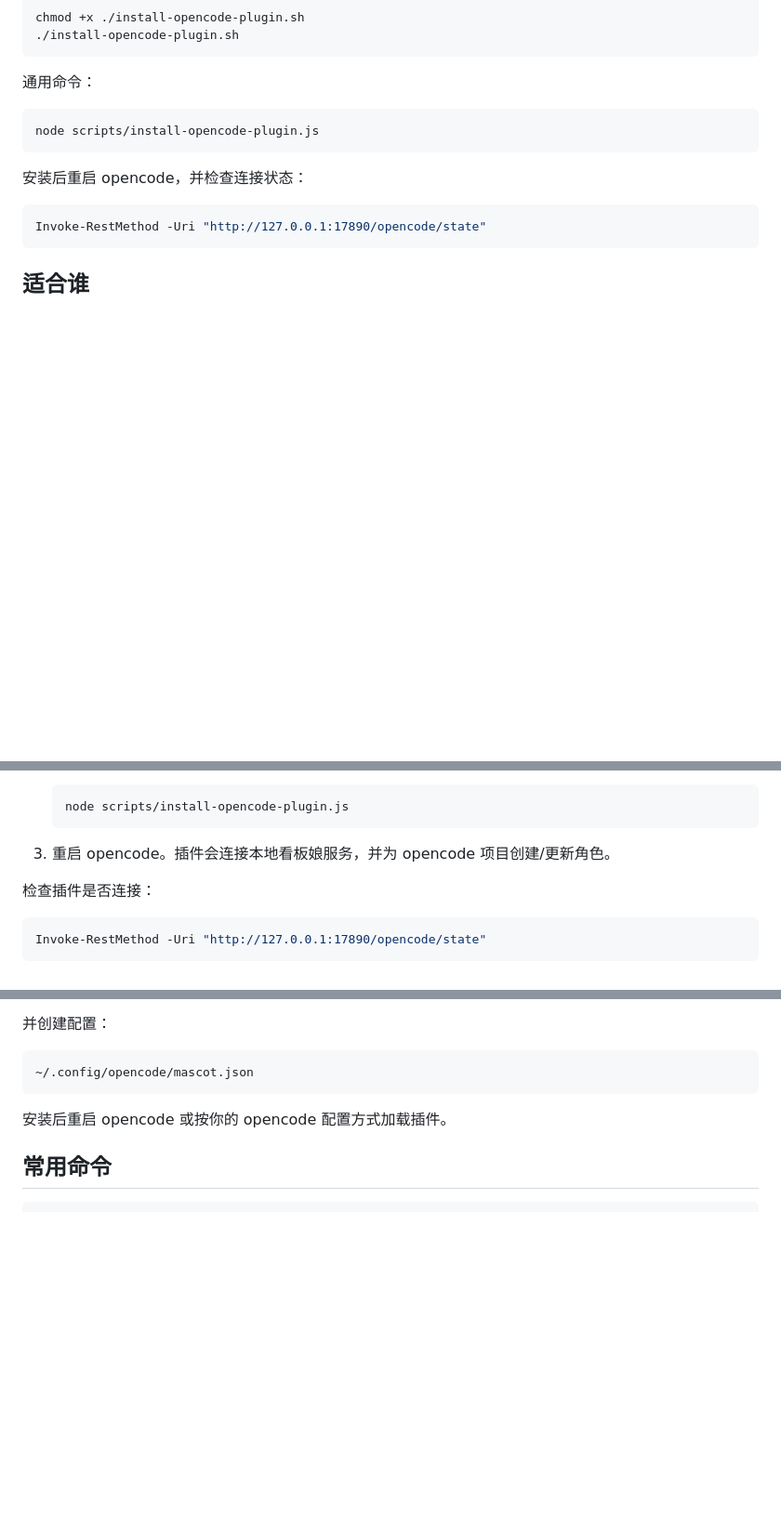
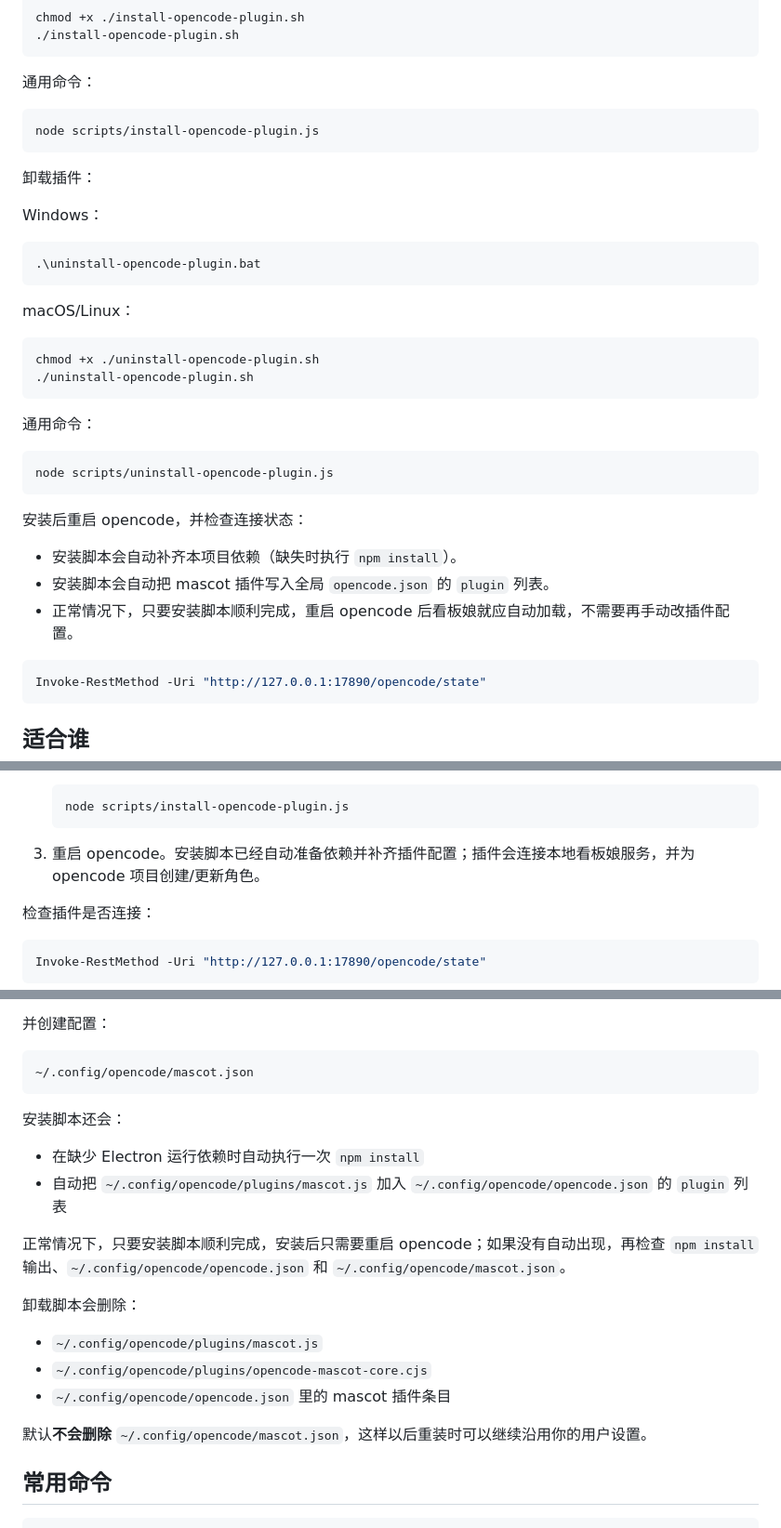
Before and after one commit to sl1097643327git/opencode-mascot, a Markdown page: README.md, 3 parts joined by grey strips. Shown at 93% size. GitHub-like rendering; blank space fills up the shorter version.

Commit message:
docs: document plugin install and uninstall flow
Ultraworked with [Sisyphus](https://github.com/code-yeongyu/oh-my-openagent)

Co-authored-by: Sisyphus <clio-agent@sisyphuslabs.ai>

````diff
--- a/README.md
+++ b/README.md
@@ -73,7 +73,32 @@ chmod +x ./install-opencode-plugin.sh
 node scripts/install-opencode-plugin.js
 ```
 
+卸载插件：
+
+Windows：
+
+```powershell
+.\uninstall-opencode-plugin.bat
+```
+
+macOS/Linux：
+
+```sh
+chmod +x ./uninstall-opencode-plugin.sh
+./uninstall-opencode-plugin.sh
+```
+
+通用命令：
+
+```sh
+node scripts/uninstall-opencode-plugin.js
+```
+
 安装后重启 opencode，并检查连接状态：
+
+- 安装脚本会自动补齐本项目依赖（缺失时执行 `npm install`）。
+- 安装脚本会自动把 mascot 插件写入全局 `opencode.json` 的 `plugin` 列表。
+- 正常情况下，只要安装脚本顺利完成，重启 opencode 后看板娘就应自动加载，不需要再手动改插件配置。
 
 ```powershell
 Invoke-RestMethod -Uri "http://127.0.0.1:17890/opencode/state"
@@ -156,7 +181,7 @@ http://127.0.0.1:17890
    node scripts/install-opencode-plugin.js
    ```
 
-3. 重启 opencode。插件会连接本地看板娘服务，并为 opencode 项目创建/更新角色。
+3. 重启 opencode。安装脚本已经自动准备依赖并补齐插件配置；插件会连接本地看板娘服务，并为 opencode 项目创建/更新角色。
 
 检查插件是否连接：
 
@@ -237,7 +262,20 @@ node scripts/install-opencode-plugin.js
 ~/.config/opencode/mascot.json
 ```
 
-安装后重启 opencode 或按你的 opencode 配置方式加载插件。
+安装脚本还会：
+
+- 在缺少 Electron 运行依赖时自动执行一次 `npm install`
+- 自动把 `~/.config/opencode/plugins/mascot.js` 加入 `~/.config/opencode/opencode.json` 的 `plugin` 列表
+
+正常情况下，只要安装脚本顺利完成，安装后只需要重启 opencode；如果没有自动出现，再检查 `npm install` 输出、`~/.config/opencode/opencode.json` 和 `~/.config/opencode/mascot.json`。
+
+卸载脚本会删除：
+
+- `~/.config/opencode/plugins/mascot.js`
+- `~/.config/opencode/plugins/opencode-mascot-core.cjs`
+- `~/.config/opencode/opencode.json` 里的 mascot 插件条目
+
+默认**不会删除** `~/.config/opencode/mascot.json`，这样以后重装时可以继续沿用你的用户设置。
 
 ## 常用命令
 
````
Also changed, not shown: other parts of README.md (+1 -1 lines), docs/opencode插件快速接入.md (+54 -10 lines).
